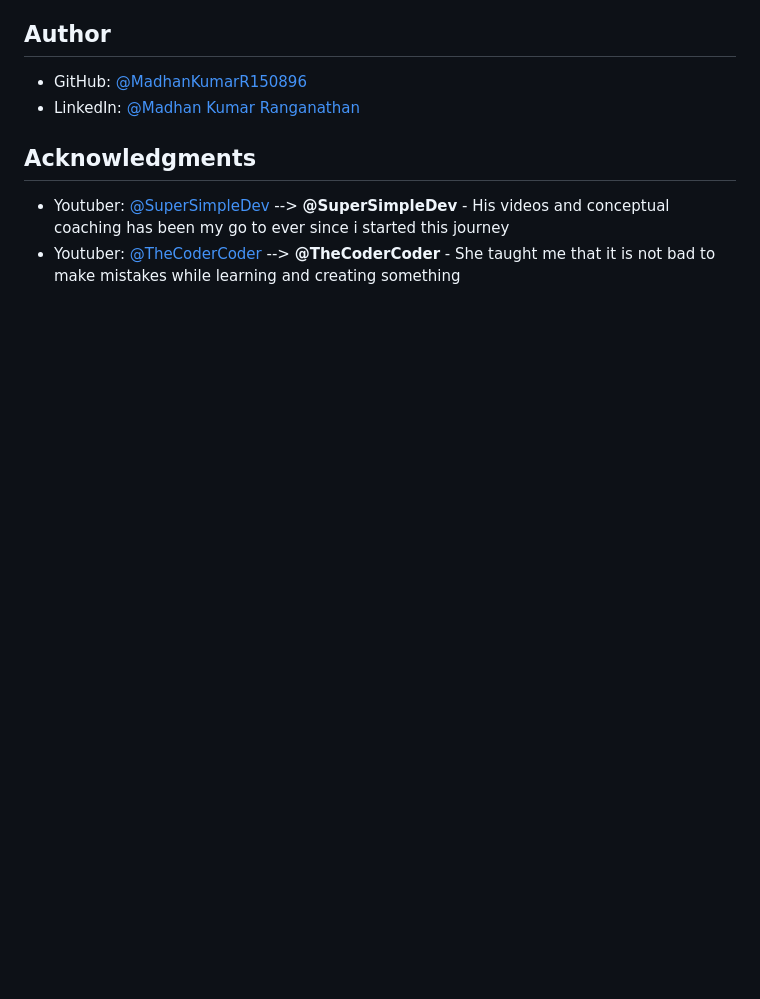
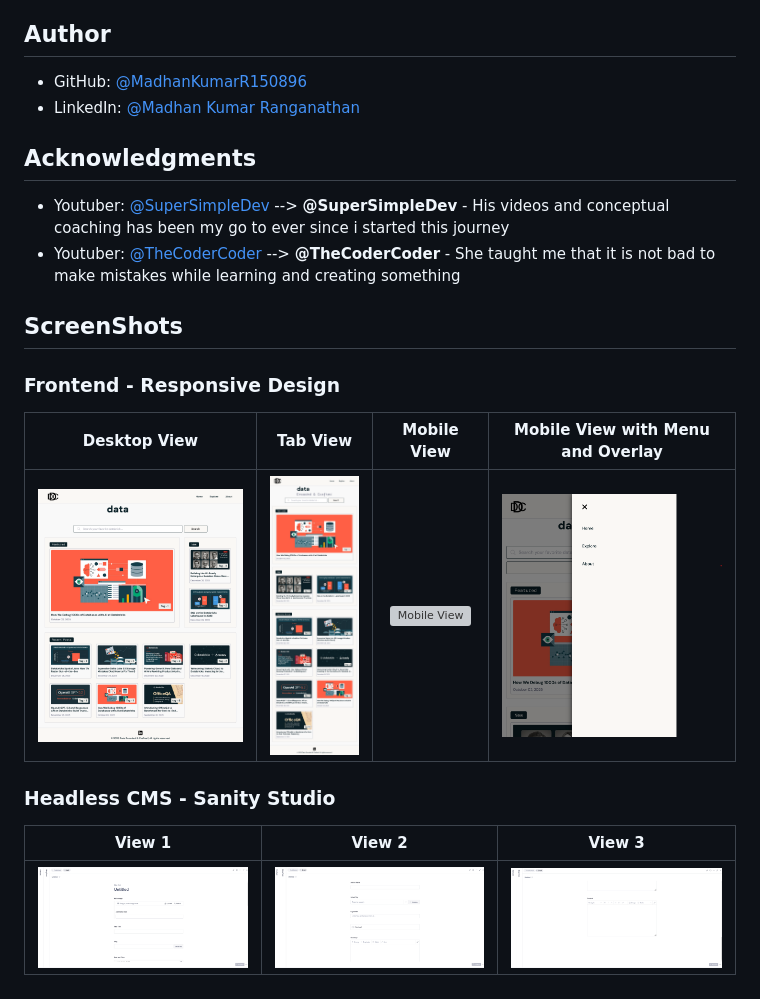
Before and after one commit to MadhanKumarR150896/dataDecodedCrafted, a Markdown page: README.md, the part around one of its changes. Rendered like a GitHub page; blank space fills up the shorter version; grey boxes are pictures that could not be loaded.

Commit message:
Adding screenshots for Sanity Studio

```diff
--- a/README.md
+++ b/README.md
@@ -49,3 +44,17 @@ A blog built for a client to share technical insights about **Databricks** and d
 
 - Youtuber: [@SuperSimpleDev](https://www.youtube.com/@SuperSimpleDev) --> **@SuperSimpleDev** - His videos and conceptual coaching has been my go to ever since i started this journey
 - Youtuber: [@TheCoderCoder](https://www.youtube.com/@TheCoderCoder) --> **@TheCoderCoder** - She taught me that it is not bad to make mistakes while learning and creating something
+
+## ScreenShots
+
+### Frontend - Responsive Design
+
+|                 Desktop View                  |               Tab View                |                 Mobile View                 |                          Mobile View with Menu and Overlay                          |
+| :-------------------------------------------: | :-----------------------------------: | :-----------------------------------------: | :---------------------------------------------------------------------------------: |
+| ![Desktop View](/src/assets/Desktop_View.png) | ![Tab View](/src/assets/Tab_View.png) | ![Mobile View](/src/assets/Mobile_View.png) | ![Mobile View with Menu and Overlay](/src/assets/Mobile_View_Menu_with_Overlay.png) |
+
+### Headless CMS - Sanity Studio
+
+|                   View 1                   |                   View 2                   |                   View 3                   |
+| :----------------------------------------: | :----------------------------------------: | :----------------------------------------: |
+| ![View 1](/src/assets/Sanity_Studio_1.png) | ![View 2](/src/assets/Sanity_Studio_2.png) | ![View 3](/src/assets/Sanity_Studio_3.png) |
```
Also changed, not shown: other parts of README.md (+2 -7 lines).
